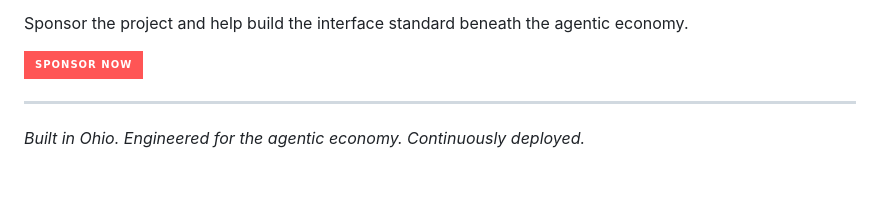
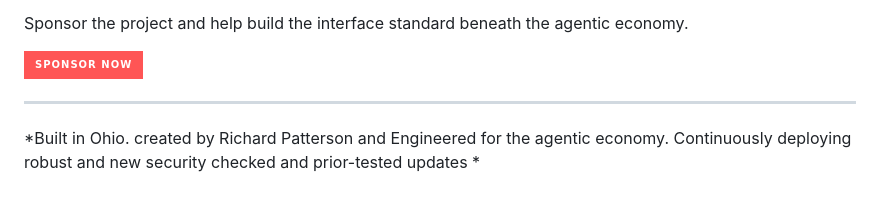
Before and after one commit to De-ASI-INTERFACE/De-ASI-INTERFACE, a Markdown page: README.md, the part around the change. Rendered like a GitHub page; badges without logos.

Commit message:
Update README.md
Add name

```diff
--- a/README.md
+++ b/README.md
@@ -94,4 +94,4 @@ Sponsor the project and help build the interface standard beneath the agentic ec
 
 ---
 
-*Built in Ohio. Engineered for the agentic economy. Continuously deployed.*
+*Built in Ohio. created by Richard Patterson and Engineered for the agentic economy. Continuously deploying robust and new security checked and prior-tested updates *
```
